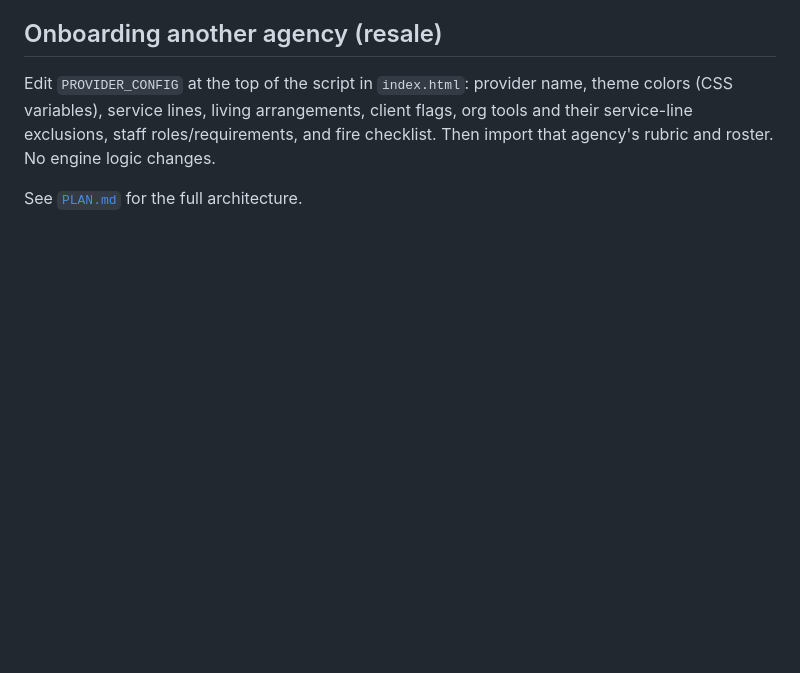
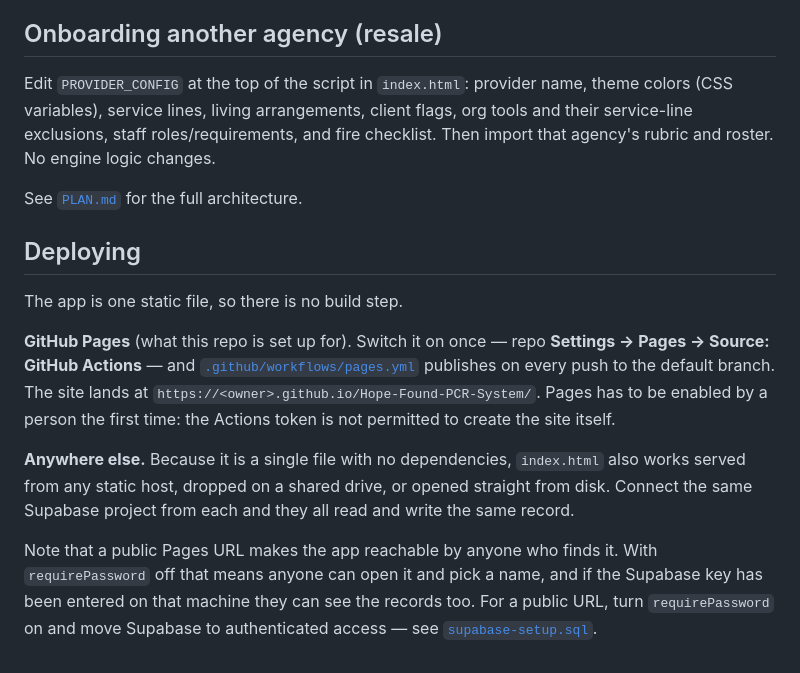
Before and after one commit to hopefoundinc/Hope-Found-PCR-System, a Markdown page: README.md, the part around the change. GitHub-like rendering; blank space fills up the shorter version.

Commit message:
Document deploying, and what a public URL means for access
Co-Authored-By: Claude Opus 5 <noreply@anthropic.com>
Claude-Session: https://claude.ai/code/session_01XiWSVMJi9quHjhoSJ3bNvp

```diff
--- a/README.md
+++ b/README.md
@@ -313,3 +313,22 @@ exclusions, staff roles/requirements, and fire checklist. Then import that agenc
 roster. No engine logic changes.
 
 See [`PLAN.md`](PLAN.md) for the full architecture.
+
+## Deploying
+
+The app is one static file, so there is no build step.
+
+**GitHub Pages** (what this repo is set up for). Switch it on once — repo **Settings → Pages →
+Source: GitHub Actions** — and [`.github/workflows/pages.yml`](.github/workflows/pages.yml) publishes
+on every push to the default branch. The site lands at
+`https://<owner>.github.io/Hope-Found-PCR-System/`. Pages has to be enabled by a person the first
+time: the Actions token is not permitted to create the site itself.
+
+**Anywhere else.** Because it is a single file with no dependencies, `index.html` also works served
+from any static host, dropped on a shared drive, or opened straight from disk. Connect the same
+Supabase project from each and they all read and write the same record.
+
+Note that a public Pages URL makes the app reachable by anyone who finds it. With `requirePassword`
+off that means anyone can open it and pick a name, and if the Supabase key has been entered on that
+machine they can see the records too. For a public URL, turn `requirePassword` on and move Supabase
+to authenticated access — see [`supabase-setup.sql`](supabase-setup.sql).
```
